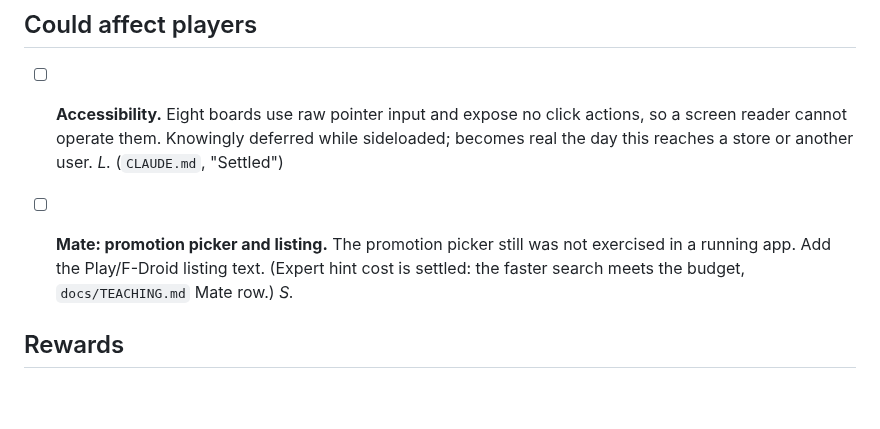
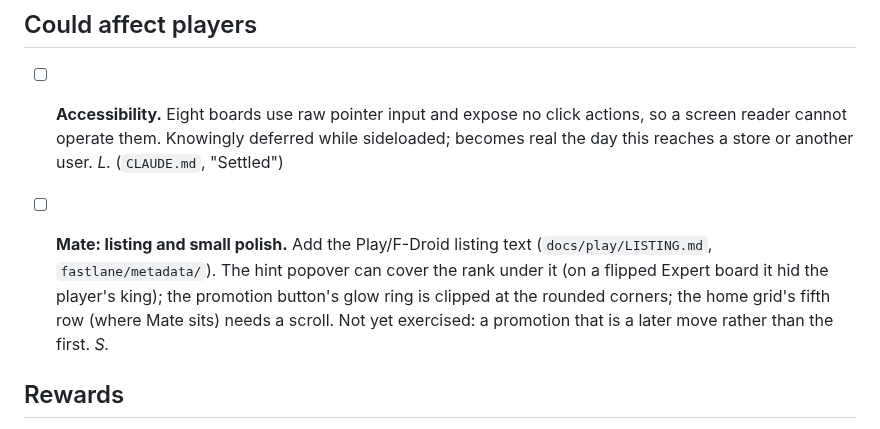
Before and after one commit to joebywan/daybook, a Markdown page: docs/TODO.md, the part around the change. GitHub-like rendering; blank space fills up the shorter version.

Commit message:
Mate: docs after emulator and web timing

```diff
--- a/docs/TODO.md
+++ b/docs/TODO.md
@@ -19,8 +19,10 @@ from a measurement or review, so you can check it is still true.
   cannot operate them. Knowingly deferred while sideloaded; becomes real the day this reaches a store
   or another user. *L.* (`CLAUDE.md`, "Settled")
 
-- [ ] **Mate: promotion picker and listing.** The promotion picker still was not exercised in a running app. Add the
-  Play/F-Droid listing text. (Expert hint cost is settled: the faster search meets the budget, `docs/TEACHING.md` Mate row.) *S.*
+- [ ] **Mate: listing and small polish.** Add the Play/F-Droid listing text (`docs/play/LISTING.md`, `fastlane/metadata/`). The hint
+  popover can cover the rank under it (on a flipped Expert board it hid the player's king); the promotion button's glow ring is clipped
+  at the rounded corners; the home grid's fifth row (where Mate sits) needs a scroll. Not yet exercised: a promotion that is a later
+  move rather than the first. *S.*
 
 ## Rewards
 
```
Also changed, not shown: CLAUDE.md (+2 -1 lines).
